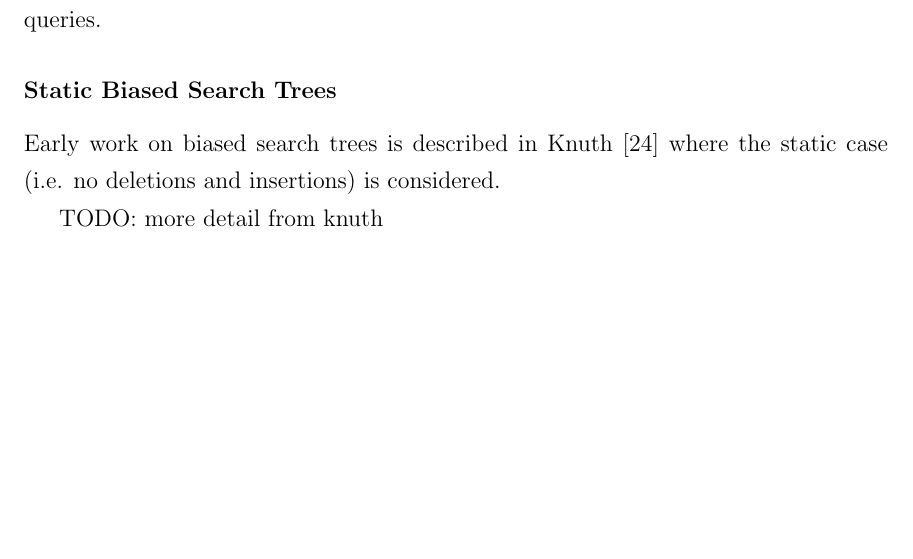
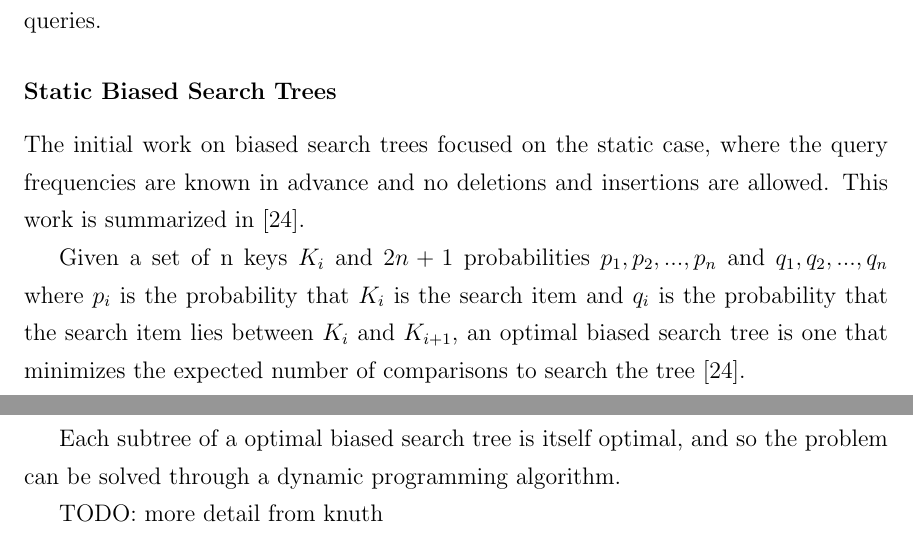
Before and after one commit to dminor/oddson-tree, a LaTeX thesis (docs/thesis/dminor-mcs.tex): part of page 22 of 34 before the commit and two parts of pages 22 and 23 of 34 after it, the two joined at a grey line, cut so that both start at the same text, the shorter picture padded with empty space. Compiled offline with pdfLaTeX.

Commit message:
Work on biased search section of thesis.

```diff
--- a/docs/thesis/dminor-mcs.tex
+++ b/docs/thesis/dminor-mcs.tex
@@ -600,8 +605,20 @@ followed.  The overall expected running time can then be stated in terms of the
 entropy of the probability distribution of the queries.
 
 \subsubsection{Static Biased Search Trees}
-Early work on biased search trees is described in Knuth \cite{knuth} where
-the static case (i.e. no deletions and insertions) is considered.
+
+The initial work on biased search trees focused on the static case, where
+the query frequencies are known in advance and no deletions and insertions
+are allowed. This work is summarized in \cite{knuth}.
+
+Given a set of n keys \(K_i\) and \(2n + 1\) probabilities
+\(p_1, p_2, ..., p_n\) and \(q_1, q_2, ..., q_n\) where \(p_i\) is the
+probability that \(K_i\) is the search item and \(q_i\) is the
+probability that the search item lies between \(K_i\) and \(K_{i+1}\), an
+optimal biased search tree is one that minimizes the expected number of
+comparisons to search the tree \cite{knuth}.
+
+Each subtree of a optimal biased search tree is itself optimal, and so the
+problem can be solved through a dynamic programming algorithm.
 
 TODO: more detail from knuth
 
```
Also changed, not shown: docs/thesis/diagrams/kdtree.eps (added), docs/thesis/dminor-mcs.tex (27 more changed lines).
